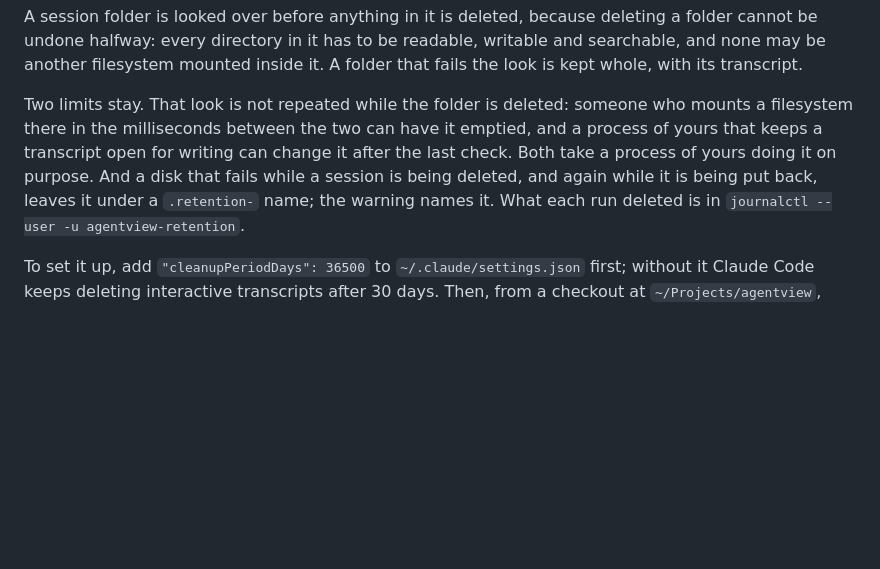
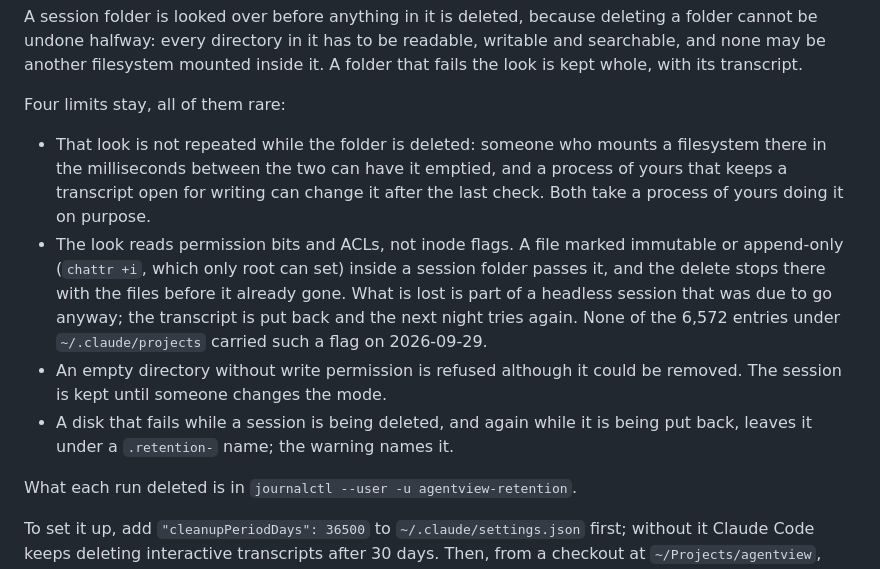
Before and after one commit to thinkingtoo/agentview, a Markdown page: README.md, the part around the change. Rendered like a GitHub page; blank space fills up the shorter version.

Commit message:
README: the retention job's limits that stay, immutable files and an empty read-only folder

```diff
--- a/README.md
+++ b/README.md
@@ -479,13 +479,23 @@ deleting a folder cannot be undone halfway: every directory in it has to be
 readable, writable and searchable, and none may be another filesystem mounted
 inside it. A folder that fails the look is kept whole, with its transcript.
 
-Two limits stay. That look is not repeated while the folder is deleted:
-someone who mounts a filesystem there in the milliseconds between the two can
-have it emptied, and a process of yours that keeps a transcript open for
-writing can change it after the last check. Both take a process of yours doing
-it on purpose. And a disk
-that fails while a session is being deleted, and again while it is being put
-back, leaves it under a `.retention-` name; the warning names it.
+Four limits stay, all of them rare:
+
+- That look is not repeated while the folder is deleted: someone who mounts a
+  filesystem there in the milliseconds between the two can have it emptied, and
+  a process of yours that keeps a transcript open for writing can change it
+  after the last check. Both take a process of yours doing it on purpose.
+- The look reads permission bits and ACLs, not inode flags. A file marked
+  immutable or append-only (`chattr +i`, which only root can set) inside a
+  session folder passes it, and the delete stops there with the files before it
+  already gone. What is lost is part of a headless session that was due to go
+  anyway; the transcript is put back and the next night tries again. None of the
+  6,572 entries under `~/.claude/projects` carried such a flag on 2026-09-29.
+- An empty directory without write permission is refused although it could be
+  removed. The session is kept until someone changes the mode.
+- A disk that fails while a session is being deleted, and again while it is
+  being put back, leaves it under a `.retention-` name; the warning names it.
+
 What each run deleted is in `journalctl --user -u agentview-retention`.
 
 To set it up, add `"cleanupPeriodDays": 36500` to `~/.claude/settings.json`
```
